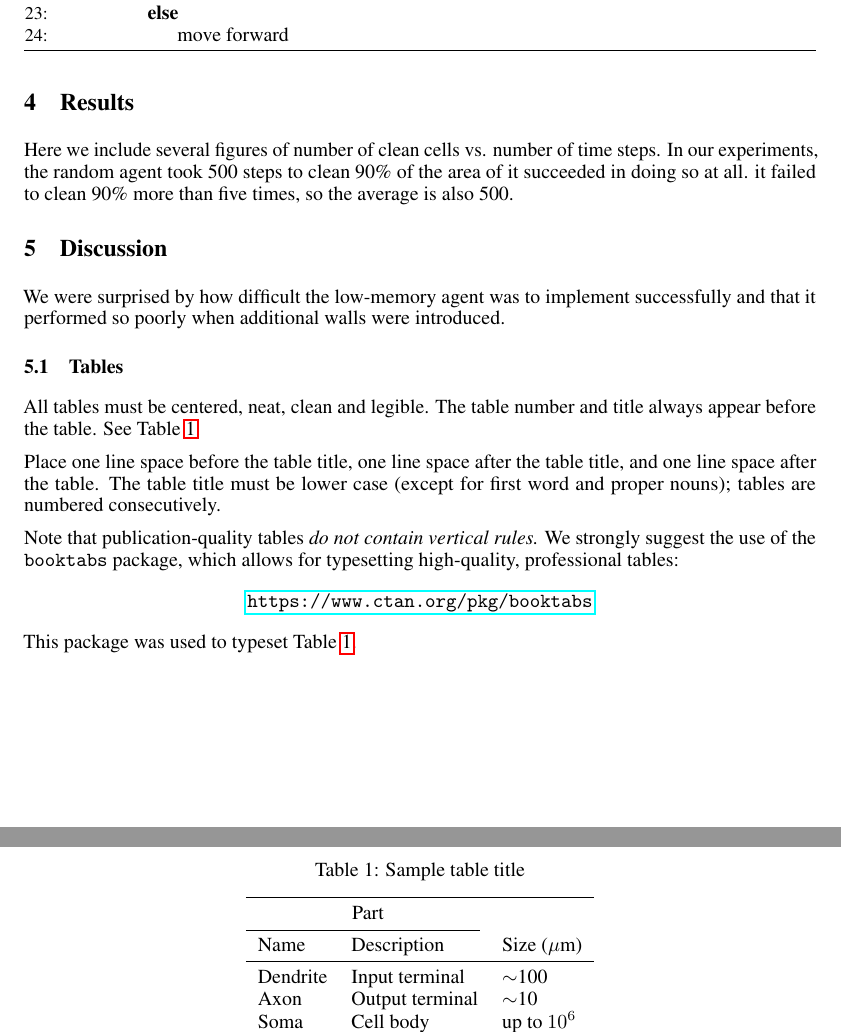
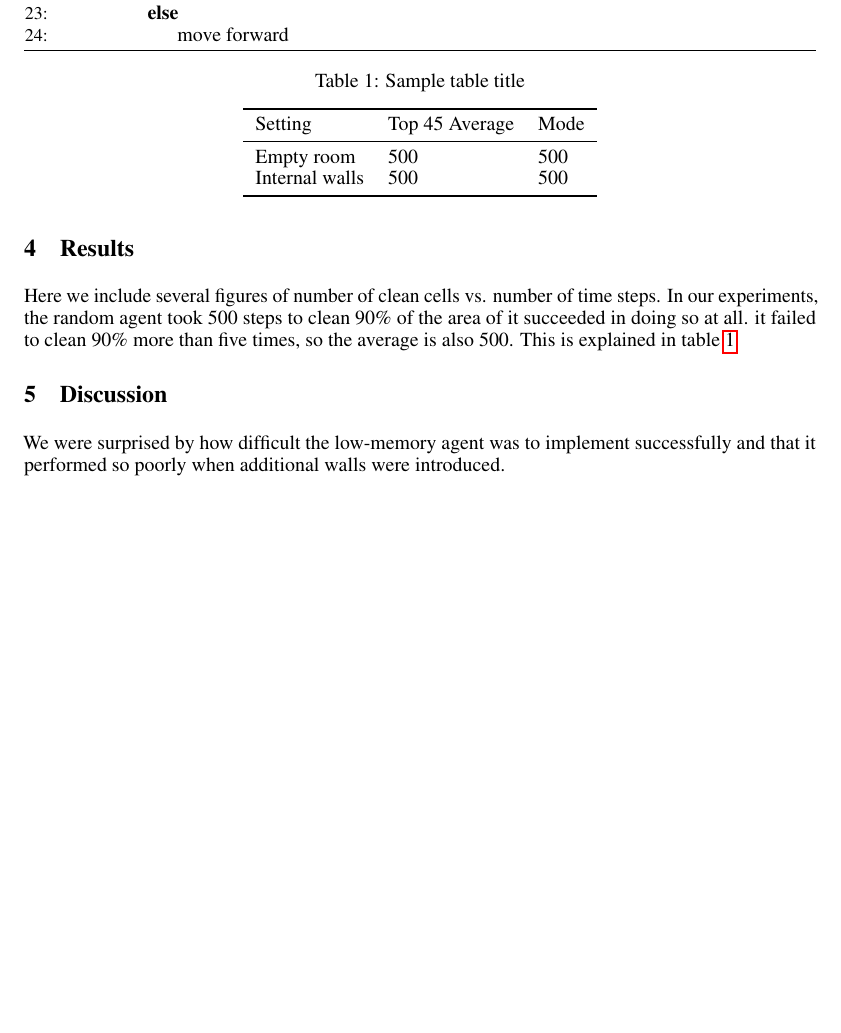
Before and after one commit to porschelook/Artificial-Intelligence, a LaTeX paper (report.tex): two parts of pages 3 and 4 of 6 before the commit and part of page 3 of 6 after it, the two joined at a grey line, cut so that both start at the same text, the shorter picture padded with empty space. Compiled offline with pdfLaTeX.

Commit message:
Add table

```diff
--- a/report.tex
+++ b/report.tex
@@ -201,9 +201,24 @@
 
 The room with internal walls has walls in the middle such that one room is of size 5 and the other is of size 4. There are four gaps in these internal walls right around the intersection between the walls.  The simulation was run for 500 time steps and repeated 50 times for the random agent.
 \section{Results}
-Here we include several figures of number of clean cells vs. number of time steps.  In our experiments, the random agent took 500 steps to clean 90\% of the area of it succeeded in doing so at all. it failed to clean 90\% more than five times, so the average is also 500.
+Here we include several figures of number of clean cells vs. number of time steps.  In our experiments, the random agent took 500 steps to clean 90\% of the area of it succeeded in doing so at all. it failed to clean 90\% more than five times, so the average is also 500. This is explained in table~\ref{tab:randomPerf}
 
-\begin{figure}
+
+\begin{table}
+  \caption{Sample table title}
+  \label{tab:randomPerf}
+  \centering
+  \begin{tabular}{lll}
+    \toprule
+    Setting     & Top 45 Average     & Mode \\
+    \midrule
+    Empty room &  500 & 500    \\
+    Internal walls     & 500 & 500     \\
+    \bottomrule
+  \end{tabular}
+\end{table}
+
+\begin{figure}[h!]
   \centering
 
   \includegraphics[width=0.8\textwidth]{SimpleNoWallPerformance}
@@ -250,44 +265,6 @@
 We were surprised by how difficult the low-memory agent was to implement successfully and that it performed so poorly when additional walls were introduced.
 
 
-\subsection{Tables}
-
-
-All tables must be centered, neat, clean and legible.  The table number and
-title always appear before the table.  See Table~\ref{sample-table}.
-
-
-Place one line space before the table title, one line space after the
-table title, and one line space after the table. The table title must
-be lower case (except for first word and proper nouns); tables are
-numbered consecutively.
-
-
-Note that publication-quality tables \emph{do not contain vertical rules.} We
-strongly suggest the use of the \verb+booktabs+ package, which allows for
-typesetting high-quality, professional tables:
-\begin{center}
-  \url{https://www.ctan.org/pkg/booktabs}
-\end{center}
-This package was used to typeset Table~\ref{sample-table}.
-
-
-\begin{table}
-  \caption{Sample table title}
-  \label{sample-table}
-  \centering
-  \begin{tabular}{lll}
-    \toprule
-    \multicolumn{2}{c}{Part}                   \\
-    \cmidrule(r){1-2}
-    Name     & Description     & Size ($\mu$m) \\
-    \midrule
-    Dendrite & Input terminal  & $\sim$100     \\
-    Axon     & Output terminal & $\sim$10      \\
-    Soma     & Cell body       & up to $10^6$  \\
-    \bottomrule
-  \end{tabular}
-\end{table}
 
 
 \end{document}
```
Also changed, not shown: report.tex (10 more changed lines).
